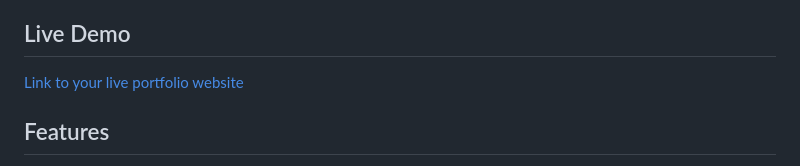
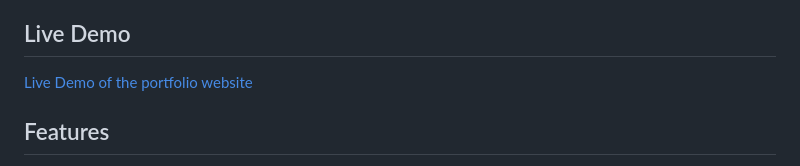
Before and after one commit to imrajeevnayan/Portfolio-Website, a Markdown page: README.md, the part around the change printed below. GitHub-like rendering.

Commit message:
update link in readme.md

```diff
--- a/README.md
+++ b/README.md
@@ -4,7 +4,7 @@ A personal portfolio website to showcase my skills, projects, and experience. Th
 
 ## Live Demo
 
-[Link to your live portfolio website](https://your-portfolio-link.com)
+[Live Demo of the portfolio website](https://imrajeevnayan.github.io/Portfolio/)
 
 ## Features
 
```
Also changed, not shown: other parts of README.md (+1 -1 lines).
